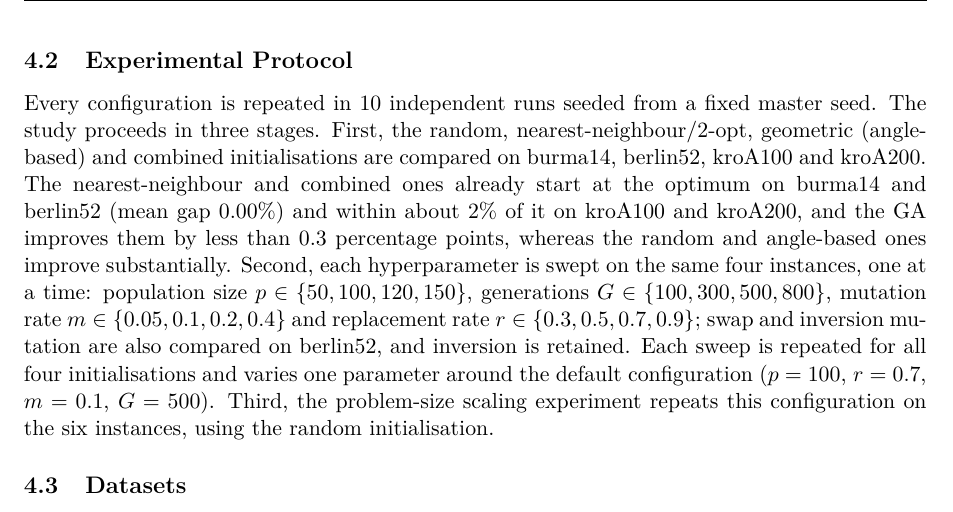
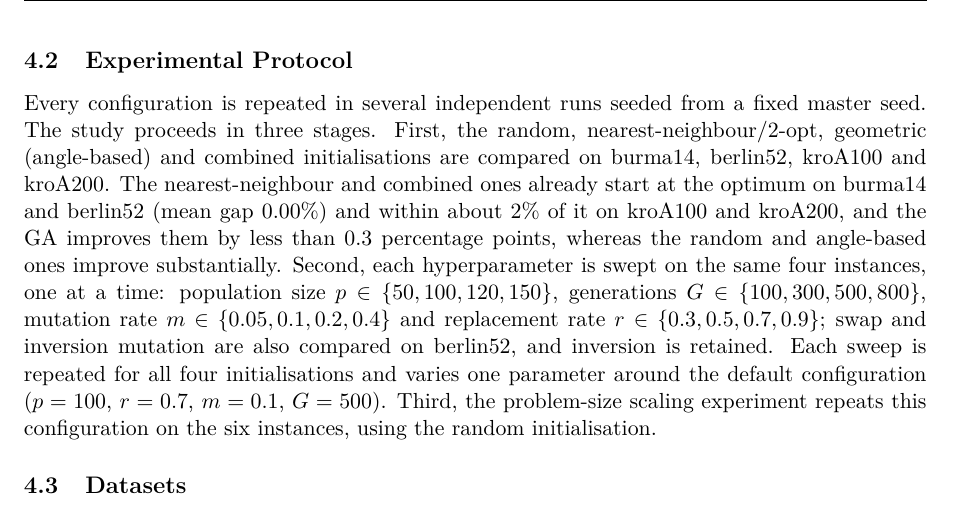
Before and after one commit to hajdupetke/tsp-evolutionary-algorithhm, a LaTeX document (report/report.tex): part of page 5 of 5, cut so that both start at the same text. Compiled offline with pdfLaTeX.

Commit message:
fix(report): avoid fixed 10-run claim in experimental protocol; rebuild PDF

```diff
--- a/report/report.tex
+++ b/report/report.tex
@@ -267,7 +267,7 @@ from a seeded generator, so a fixed seed reproduces identical results on any
 machine.
 
 \subsection{Experimental Protocol}
-Every configuration is repeated in 10 independent runs seeded from a fixed
+Every configuration is repeated in several independent runs seeded from a fixed
 master seed. The study proceeds in three stages. First, the random,
 nearest-neighbour/2-opt, geometric (angle-based) and combined initialisations
 are compared on burma14, berlin52, kroA100 and
```
Also changed, not shown: report/report.pdf.
